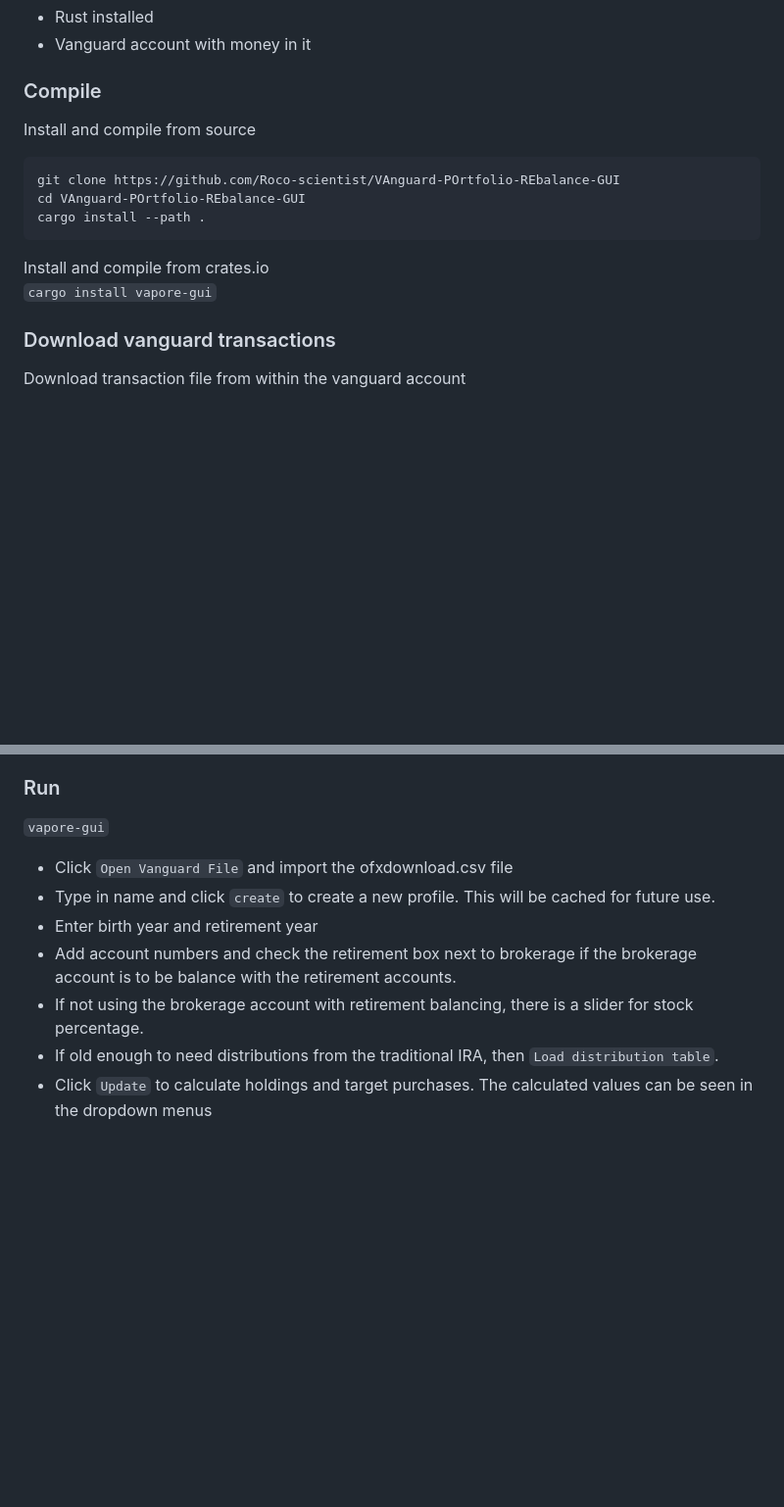
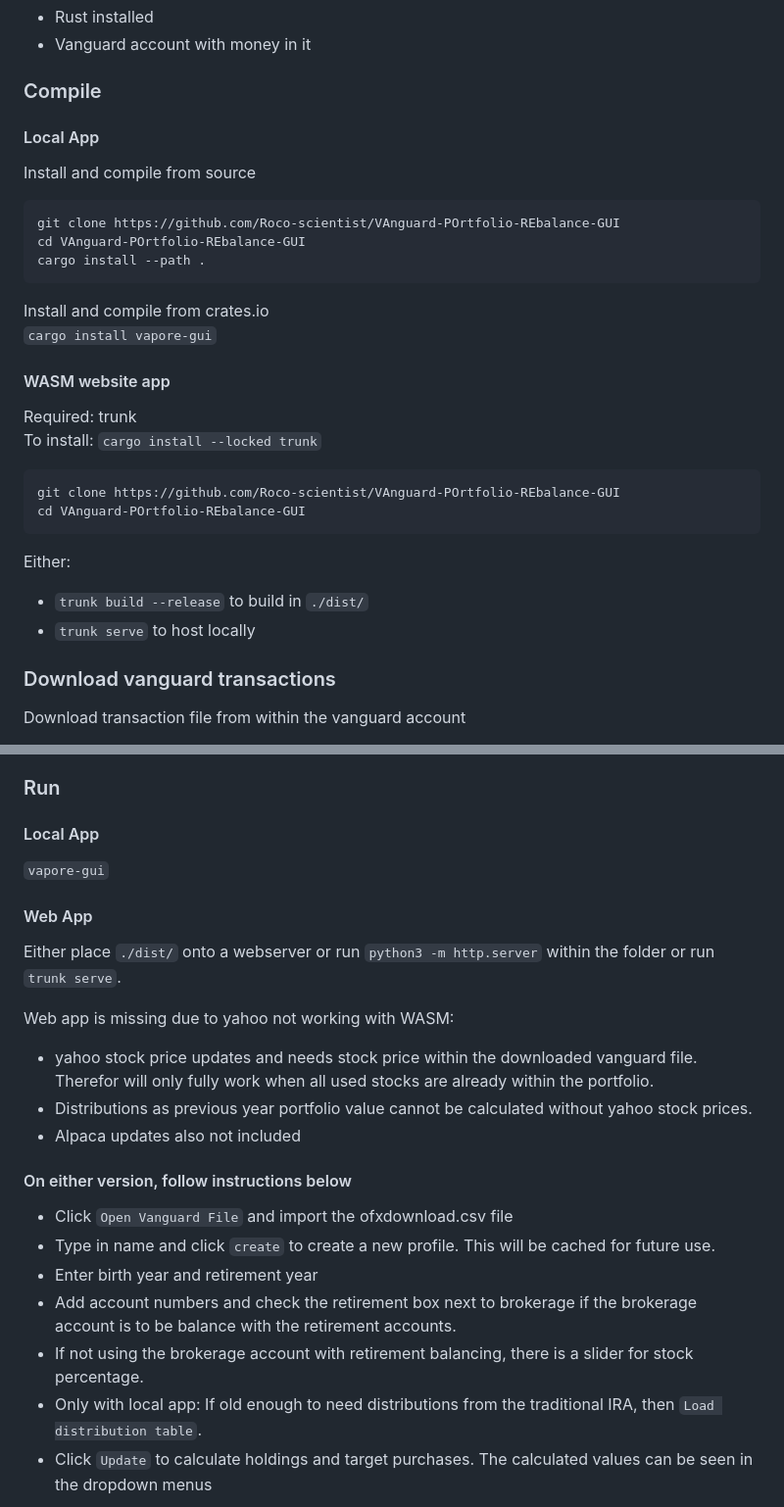
Before and after one commit to Roco-scientist/VAnguard-POrtfolio-REbalance-GUI, a Markdown page: README.md, 2 parts joined by grey strips. Shown at 98% size. GitHub-like rendering; blank space fills up the shorter version.

Commit message:
added website instructions

````diff
--- a/README.md
+++ b/README.md
@@ -31,6 +31,7 @@ There is also an equal distribution among cap sizes in order to not be over inve
 - Vanguard account with money in it
 
 ### Compile
+#### Local App
 Install and compile from source
 ```
 git clone https://github.com/Roco-scientist/VAnguard-POrtfolio-REbalance-GUI
@@ -40,6 +41,17 @@ cargo install --path .
 
 Install and compile from crates.io
 `cargo install vapore-gui`
+#### WASM website app
+Required: trunk
+To install: `cargo install --locked trunk`
+
+```
+git clone https://github.com/Roco-scientist/VAnguard-POrtfolio-REbalance-GUI
+cd VAnguard-POrtfolio-REbalance-GUI
+```
+Either:
+- `trunk build --release` to build in `./dist/`
+- `trunk serve` to host locally
 
 ### Download vanguard transactions
 
@@ -55,14 +67,25 @@ Download transaction file from within the vanguard account
 9. Move the downloaded CSV file to where you want to run this program
 
 ### Run
+#### Local App
 `vapore-gui`
+
+#### Web App
+Either place `./dist/` onto a webserver or run `python3 -m http.server` within the folder or run `trunk serve`.
+
+Web app is missing due to yahoo not working with WASM:
+- yahoo stock price updates and needs stock price within the downloaded vanguard file.  Therefor will only fully work when all used stocks are already within the portfolio.
+- Distributions as previous year portfolio value cannot be calculated without yahoo stock prices.
+- Alpaca updates also not included
+
+#### On either version, follow instructions below
 
 - Click `Open Vanguard File` and import the ofxdownload.csv file
 - Type in name and click `create` to create a new profile.  This will be cached for future use.
 - Enter birth year and retirement year
 - Add account numbers and check the retirement box next to brokerage if the brokerage account is to be balance with the retirement accounts.
 - If not using the brokerage account with retirement balancing, there is a slider for stock percentage.
-- If old enough to need distributions from the traditional IRA, then `Load distribution table`.
+- Only with local app: If old enough to need distributions from the traditional IRA, then `Load distribution table`.
 - Click `Update` to calculate holdings and target purchases.  The calculated values can be seen in the dropdown menus
 
 
````
